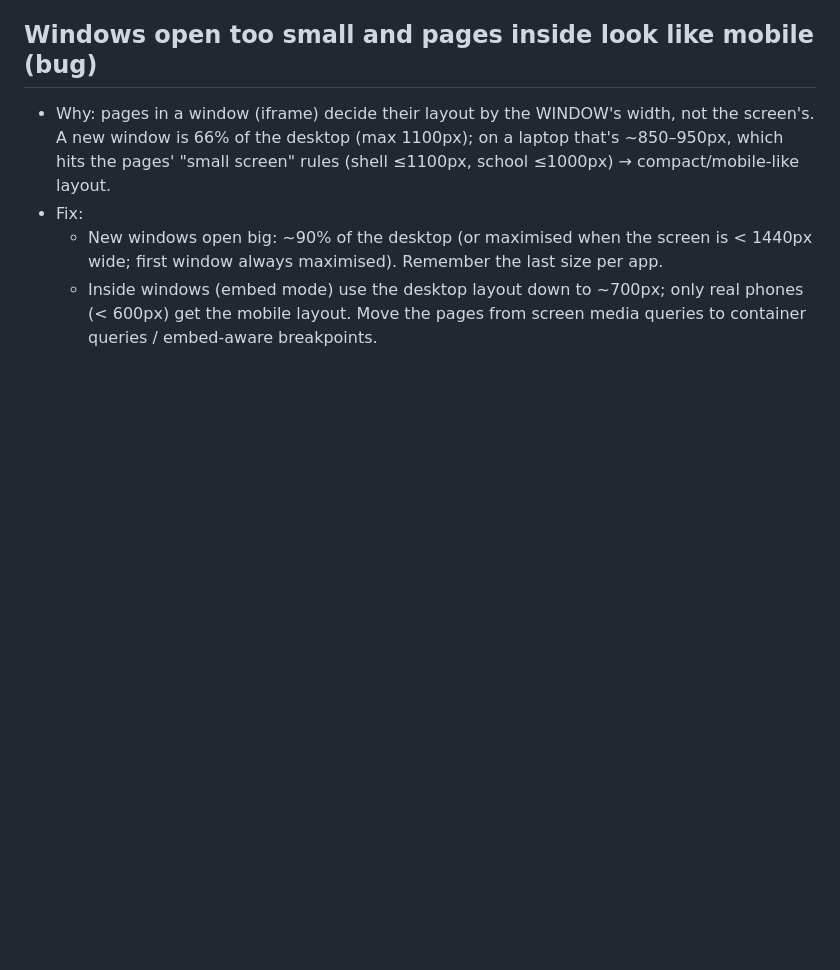
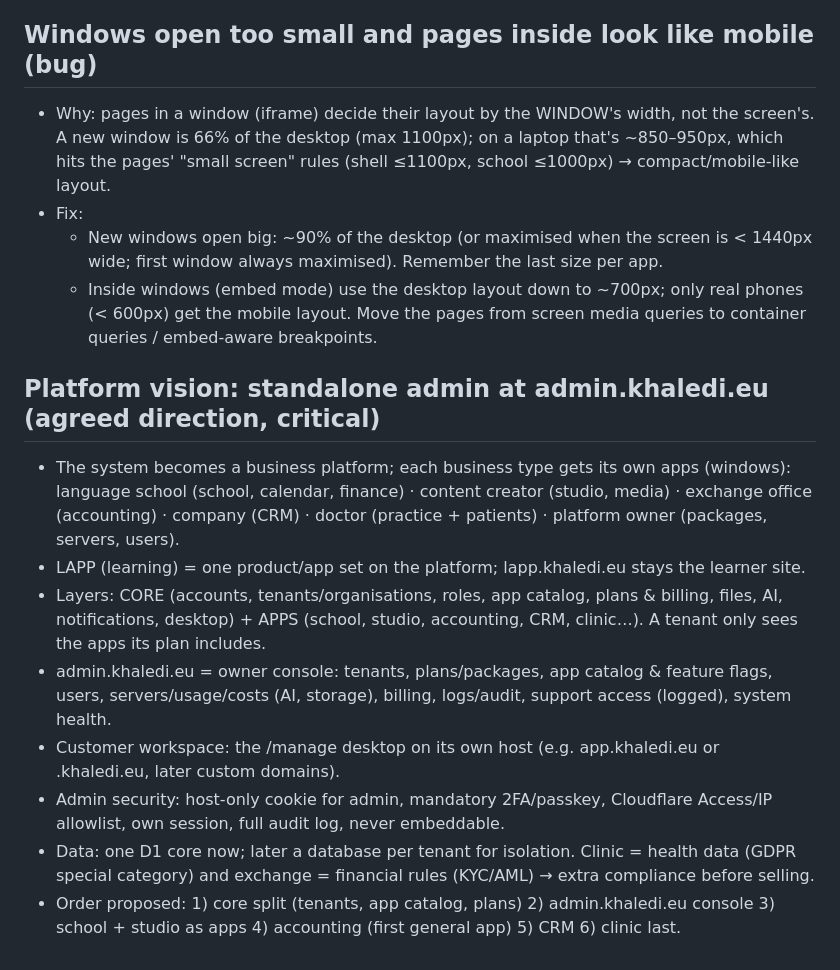
Before and after one commit to khaledialireza/LAPP, a Markdown page: docs/next.md, the part around the change. GitHub-like rendering; blank space fills up the shorter version.

Commit message:
Notes: platform vision and standalone admin domain
Co-Authored-By: Claude Opus 5.5 <noreply@anthropic.com>
Claude-Session: https://claude.ai/code/session_012sqD5PVNjXM88qKJVnLdeQ

```diff
--- a/docs/next.md
+++ b/docs/next.md
@@ -45,3 +45,14 @@
 - Fix:
   - New windows open big: ~90% of the desktop (or maximised when the screen is < 1440px wide; first window always maximised). Remember the last size per app.
   - Inside windows (embed mode) use the desktop layout down to ~700px; only real phones (< 600px) get the mobile layout. Move the pages from screen media queries to container queries / embed-aware breakpoints.
+
+## Platform vision: standalone admin at admin.khaledi.eu (agreed direction, critical)
+- The system becomes a business platform; each business type gets its own apps (windows):
+  language school (school, calendar, finance) · content creator (studio, media) · exchange office (accounting) · company (CRM) · doctor (practice + patients) · platform owner (packages, servers, users).
+- LAPP (learning) = one product/app set on the platform; lapp.khaledi.eu stays the learner site.
+- Layers: CORE (accounts, tenants/organisations, roles, app catalog, plans & billing, files, AI, notifications, desktop) + APPS (school, studio, accounting, CRM, clinic…). A tenant only sees the apps its plan includes.
+- admin.khaledi.eu = owner console: tenants, plans/packages, app catalog & feature flags, users, servers/usage/costs (AI, storage), billing, logs/audit, support access (logged), system health.
+- Customer workspace: the /manage desktop on its own host (e.g. app.khaledi.eu or <tenant>.khaledi.eu, later custom domains).
+- Admin security: host-only cookie for admin, mandatory 2FA/passkey, Cloudflare Access/IP allowlist, own session, full audit log, never embeddable.
+- Data: one D1 core now; later a database per tenant for isolation. Clinic = health data (GDPR special category) and exchange = financial rules (KYC/AML) → extra compliance before selling.
+- Order proposed: 1) core split (tenants, app catalog, plans) 2) admin.khaledi.eu console 3) school + studio as apps 4) accounting (first general app) 5) CRM 6) clinic last.
```
